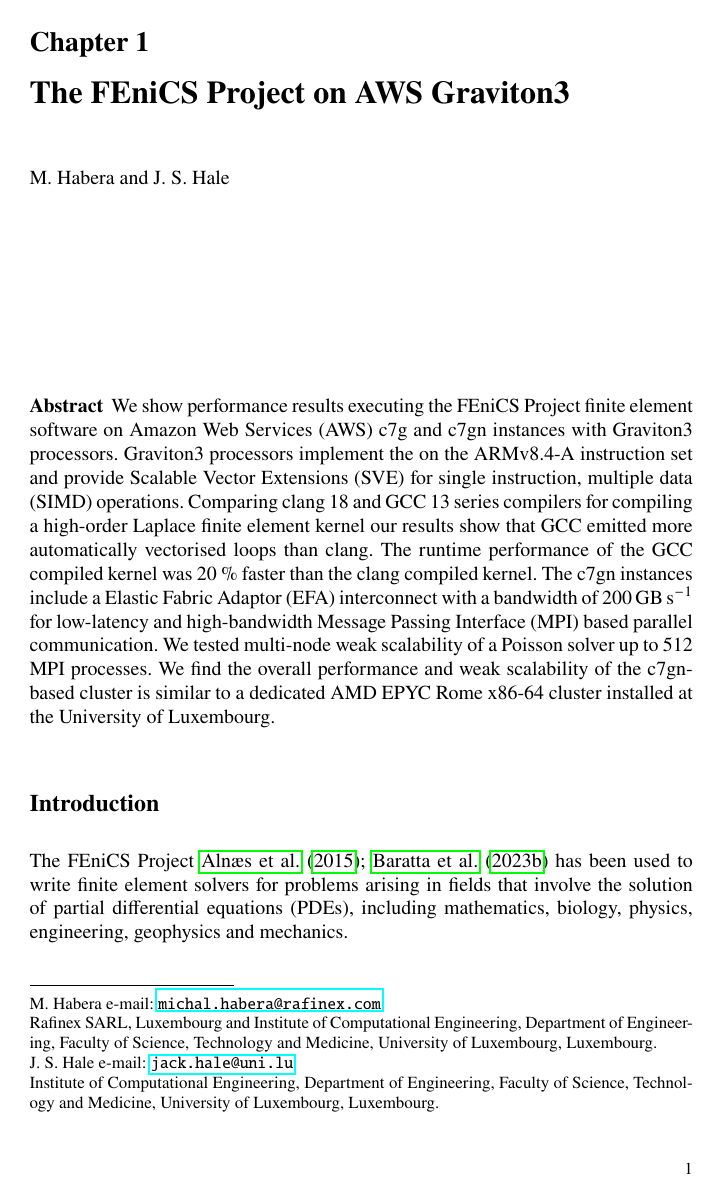
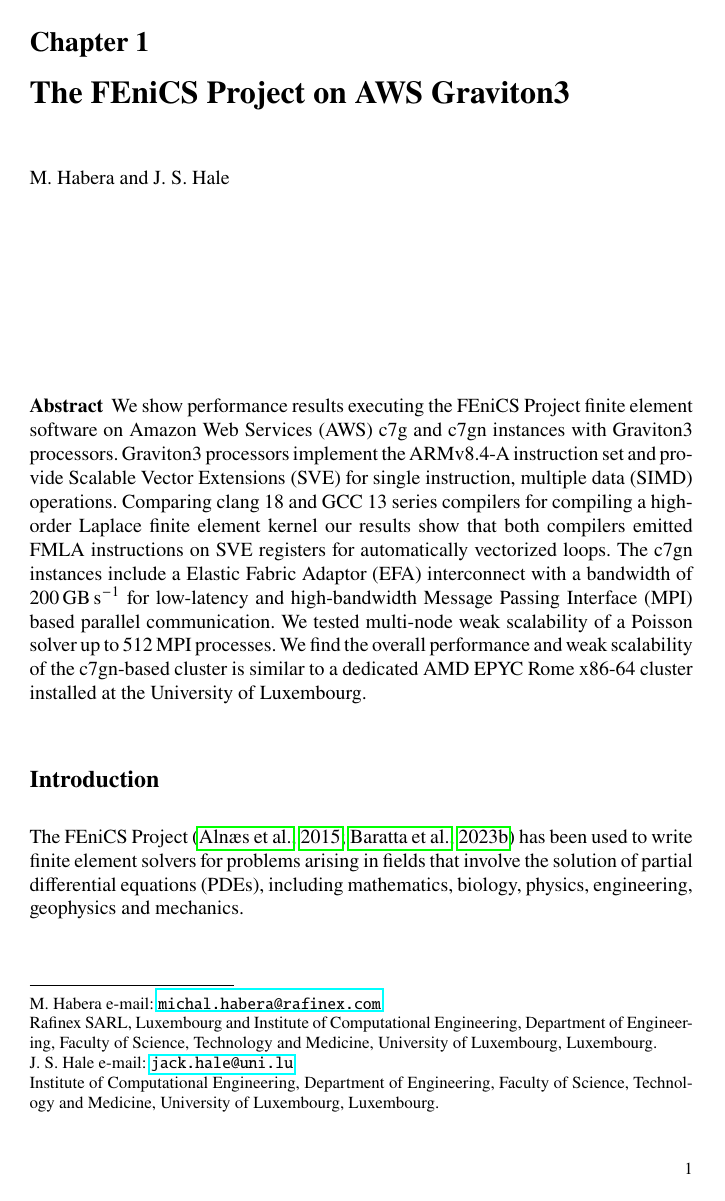
Before and after one commit to michalhabera/aws-graviton-benchmark, a LaTeX thesis (book/book.tex, which reads book/chapters/chp1/main.tex): page 15 of 29. Compiled offline with pdfLaTeX.

Commit message:
Abstract changes

```diff
--- a/book/chapters/chp1/main.tex
+++ b/book/chapters/chp1/main.tex
@@ -13,26 +13,25 @@
 \maketitle
 
 \abstract{
-We show performance results executing the FEniCS Project finite element
-software on Amazon Web Services (AWS) c7g and c7gn instances with Graviton3
-processors. Graviton3 processors implement the on the ARMv8.4-A instruction set and
-provide Scalable Vector Extensions (SVE) for single instruction, multiple data
-(SIMD) operations. Comparing clang 18 and GCC 13 series compilers for compiling
-a high-order Laplace finite element kernel our results show that GCC emitted
-more automatically vectorised loops than clang. The runtime performance of the
-GCC compiled kernel was 20 \% faster than the clang compiled kernel. The c7gn
-instances include a Elastic Fabric Adaptor (EFA) interconnect with a bandwidth
-of $\SI{200}{\giga\byte\per\second}$ for low-latency and high-bandwidth Message
-Passing Interface (MPI) based parallel communication.  We tested multi-node
-weak scalability of a Poisson solver up to 512 MPI processes. We find the
-overall performance and weak scalability of the c7gn-based cluster is similar
-to a dedicated AMD EPYC Rome x86-64 cluster installed at the University of
-Luxembourg.
+We show performance results executing the FEniCS Project finite element software
+on Amazon Web Services (AWS) c7g and c7gn instances with Graviton3 processors.
+Graviton3 processors implement the ARMv8.4-A instruction set and provide
+Scalable Vector Extensions (SVE) for single instruction, multiple data (SIMD)
+operations. Comparing clang 18 and GCC 13 series compilers for compiling a
+high-order Laplace finite element kernel our results show that both compilers
+emitted FMLA instructions on SVE registers for automatically vectorized loops.
+The c7gn instances include a Elastic Fabric Adaptor (EFA) interconnect with a
+bandwidth of $\SI{200}{\giga\byte\per\second}$ for low-latency and
+high-bandwidth Message Passing Interface (MPI) based parallel communication.  We
+tested multi-node weak scalability of a Poisson solver up to 512 MPI processes.
+We find the overall performance and weak scalability of the c7gn-based cluster
+is similar to a dedicated AMD EPYC Rome x86-64 cluster installed at the
+University of Luxembourg.
 }
 
 \section*{Introduction}
 
-The FEniCS Project~\cite{alnaes2015fenics,baratta_dolfinx_2023} has been used
+The FEniCS Project~\citep{alnaes2015fenics,baratta_dolfinx_2023} has been used
 to write finite element solvers for problems arising in fields that involve the
 solution of partial differential equations (PDEs), including mathematics, biology,
 physics, engineering, geophysics and mechanics.
```
Also changed, not shown: book/chapters/chp1/main.tex (6 more changed lines).
